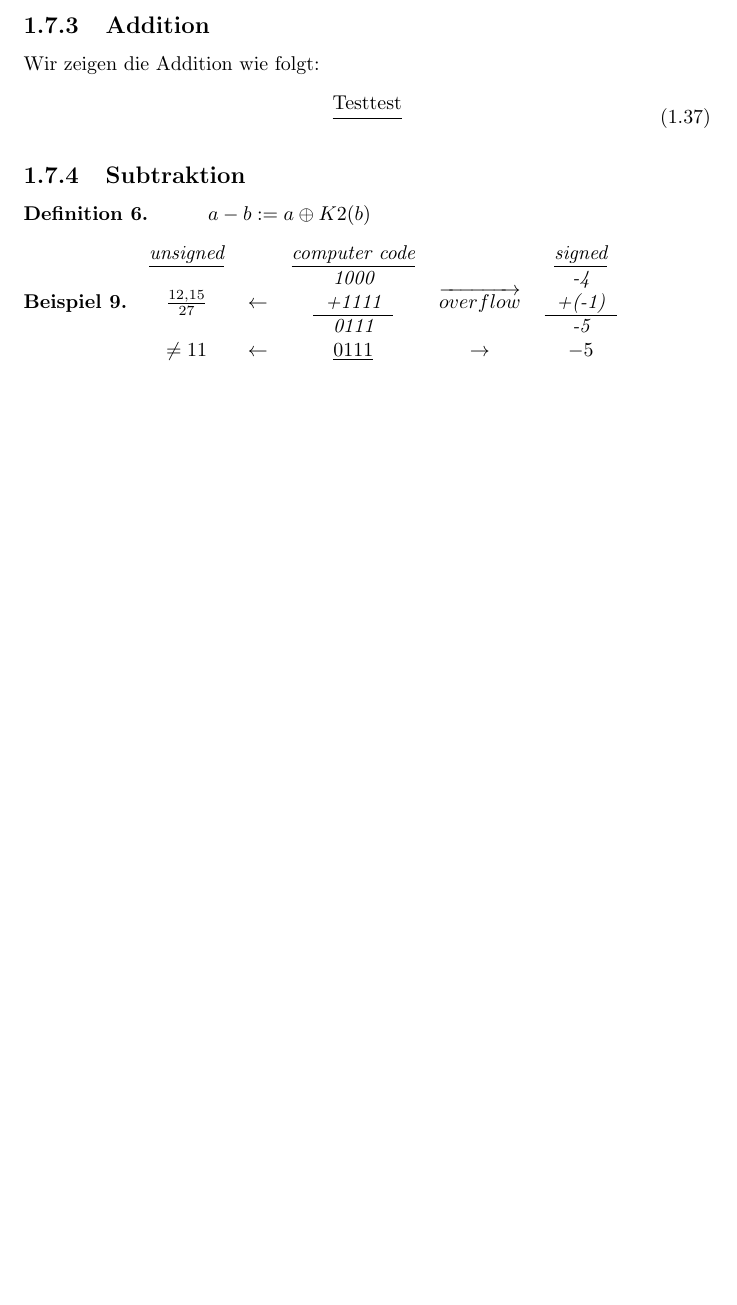
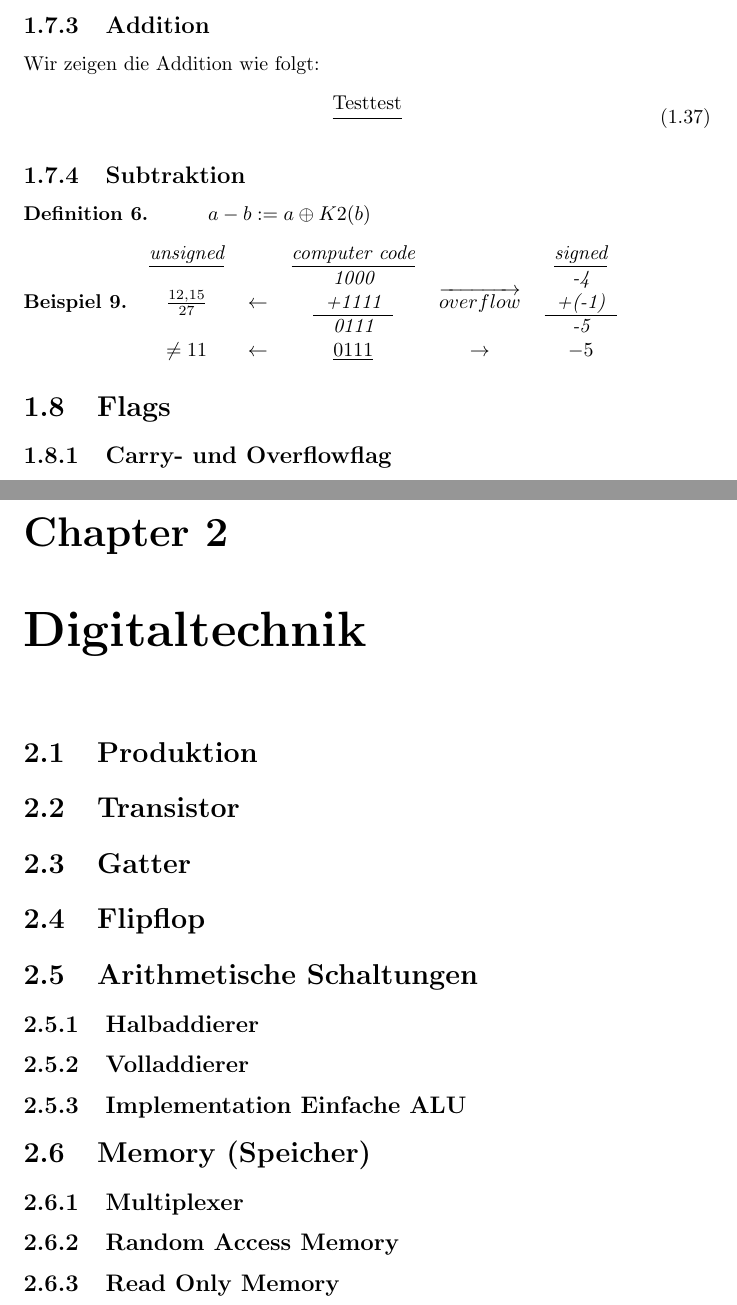
Before and after one commit to simonkrenger/bfh-grundlagen-informatik, a LaTeX document (Grundlagen_der_Informatik.tex): part of page 14 of 14 before the commit and two parts of pages 14 and 15 of 15 after it, the two joined at a grey line, cut so that both start at the same text, the shorter picture padded with empty space. Compiled offline with pdfLaTeX.

Commit message:
Cleanup, added .gitignore and updated TEX
Remove log files, working files
Added .gitignore file
Added chapter structure

```diff
--- a/Grundlagen_der_Informatik.tex
+++ b/Grundlagen_der_Informatik.tex
@@ -309,4 +309,32 @@ $\frac{12,15}{27}$ & $\leftarrow$ & $\begin{tabular}{c} 1000 \\ +1111 \\ \hline
 \end{tabular} $ \\
 $\not= 11$ & $\leftarrow$ & $\underline{0111} $ & $\rightarrow$ & $-5$ \\
 \end{tabular}\end{myexample}
+\section{Flags}
+\subsection{Carry- und Overflowflag}
+%TODO: Tabelle Carry- und Overflowflag
+\chapter{Digitaltechnik}
+%TODO: Moorsches Gesetz
+\section{Produktion}
+%TODO: Produktion
+\section{Transistor}
+%TODO: Einführung Transistor
+\section{Gatter}
+%TODO: Kurze Uebersicht zu den Gattern
+\section{Flipflop}
+%TODO: RS-Flipflop
+\section{Arithmetische Schaltungen}
+\subsection{Halbaddierer}
+% http://tams-www.informatik.uni-hamburg.de/applets/hades/webdemos/20-arithmetic/10-adders/halfadd-fulladd.html
+\subsection{Volladdierer}
+% http://tams-www.informatik.uni-hamburg.de/applets/hades/webdemos/20-arithmetic/10-adders/halfadd-fulladd.html
+\subsection{Implementation Einfache ALU}
+%TODO: http://tams-www.informatik.uni-hamburg.de/applets/hades/webdemos/20-arithmetic/40-addsub/add-sub.html
+\section{Memory (Speicher)}
+%TODO: Unterschied SRAM / DRAM
+\subsection{Multiplexer}
+
+\subsection{Random Access Memory}
+
+\subsection{Read Only Memory}
+
 \end{document}
```
Also changed, not shown: 4 other files.
